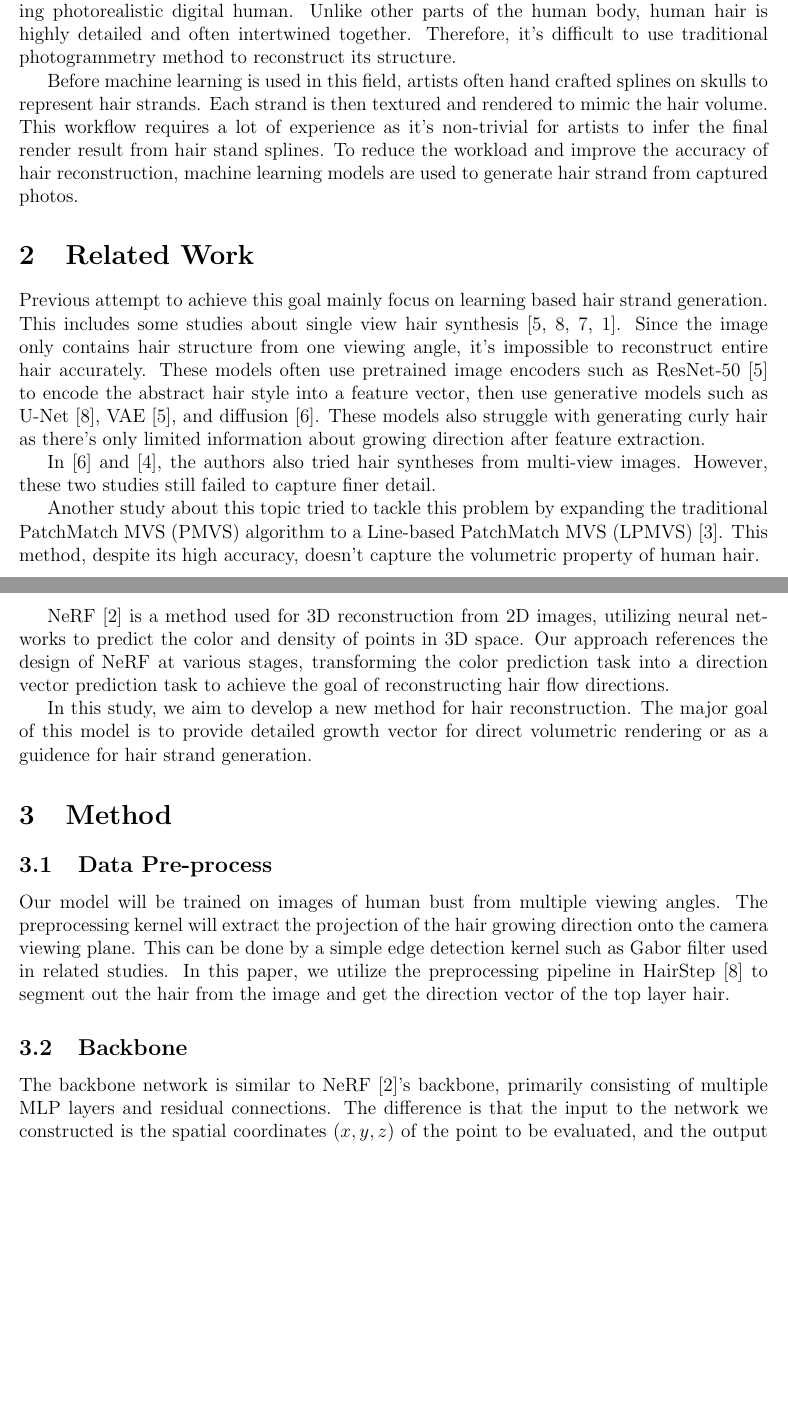
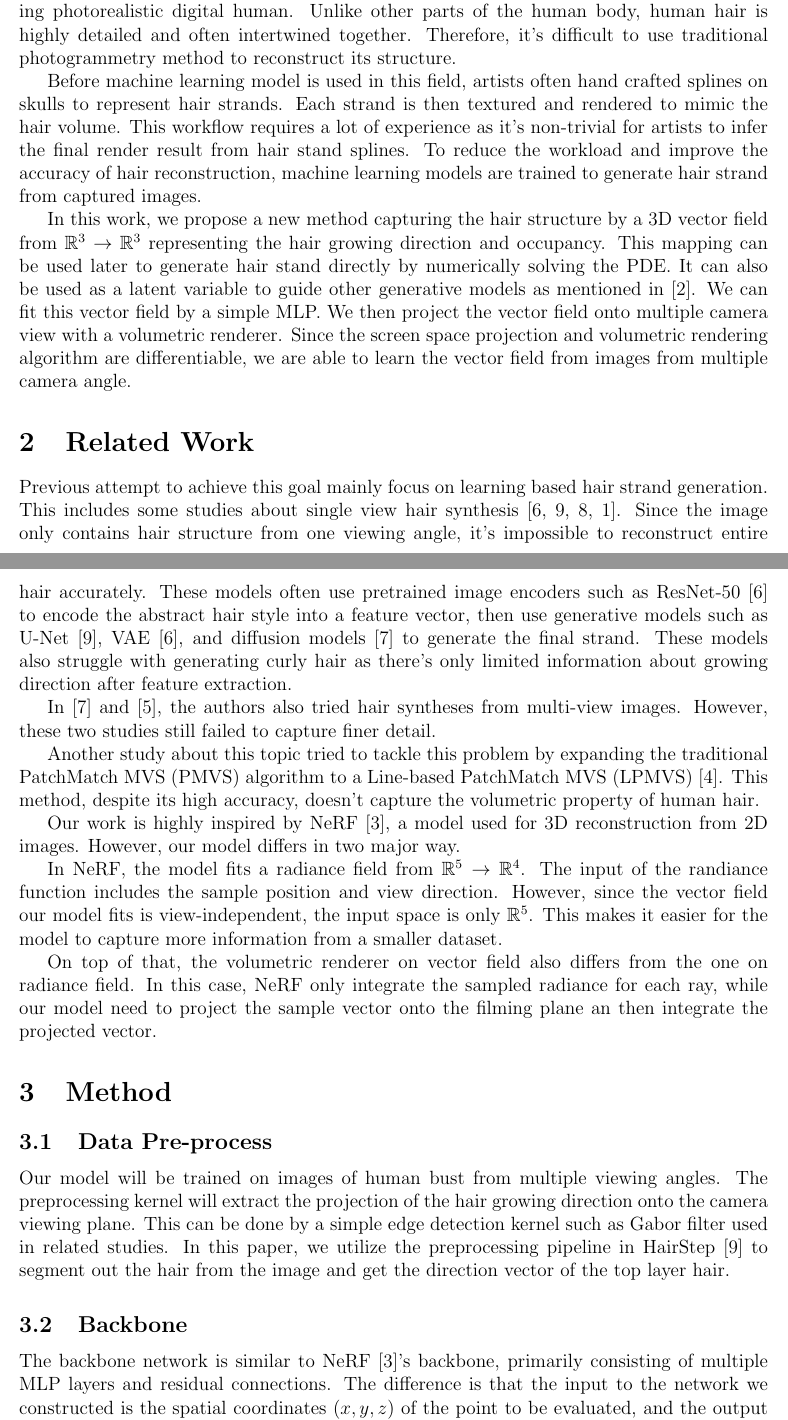
Before and after one commit to fangjunzhou/neural-orientation-field, a LaTeX document (project-milestone/main.tex): two parts of pages 1 and 2 of 3 before the commit and two parts of pages 1 and 2 of 4 after it, joined at a grey line, cut so that both start at the same text, the shorter picture padded with empty space. Compiled offline with pdfLaTeX.

Commit message:
Updated related work

```diff
--- a/project-milestone/main.tex
+++ b/project-milestone/main.tex
@@ -2,6 +2,7 @@
 
 \usepackage{fullpage}
 \usepackage{datetime}
+\usepackage{amsfonts}
 
 \usepackage{biblatex}
 \addbibresource{./references.bib}
@@ -10,7 +11,7 @@
   Learning Neural Orientation Field for Volumetric Hair Reconstruction \\
   {
     \small
-    Computer Vision Project Proposal
+    Project Milestone
   }
 }
 \author{
@@ -28,19 +29,23 @@
 
   Reconstructing human hair is one of the most challenging yet critical process in rendering photorealistic digital human. Unlike other parts of the human body, human hair is highly detailed and often intertwined together. Therefore, it's difficult to use traditional photogrammetry method to reconstruct its structure.
 
-  Before machine learning is used in this field, artists often hand crafted splines on skulls to represent hair strands. Each strand is then textured and rendered to mimic the hair volume. This workflow requires a lot of experience as it's non-trivial for artists to infer the final render result from hair stand splines. To reduce the workload and improve the accuracy of hair reconstruction, machine learning models are used to generate hair strand from captured photos.
+  Before machine learning model is used in this field, artists often hand crafted splines on skulls to represent hair strands. Each strand is then textured and rendered to mimic the hair volume. This workflow requires a lot of experience as it's non-trivial for artists to infer the final render result from hair stand splines. To reduce the workload and improve the accuracy of hair reconstruction, machine learning models are trained to generate hair strand from captured images.
+
+    In this work, we propose a new method capturing the hair structure by a 3D vector field from $\mathbb{R}^{3} \rightarrow \mathbb{R}^{3}$ representing the hair growing direction and occupancy. This mapping can be used later to generate hair stand directly by numerically solving the PDE. It can also be used as a latent variable to guide other generative models as mentioned in \cite{metzer_latent-nerf_2022}. We can fit this vector field by a simple MLP. We then project the vector field onto multiple camera view with a volumetric renderer. Since the screen space projection and volumetric rendering algorithm are differentiable, we are able to learn the vector field from images from multiple camera angle.
 
   \section{Related Work}
 
-  Previous attempt to achieve this goal mainly focus on learning based hair strand generation. This includes some studies about single view hair synthesis \cite{saito_3d_2018, zheng_hairstep_2023, wu_neuralhdhair_2022, ma_single-view_nodate}. Since the image only contains hair structure from one viewing angle, it's impossible to reconstruct entire hair accurately. These models often use pretrained image encoders such as ResNet-50 \cite{saito_3d_2018} to encode the abstract hair style into a feature vector, then use generative models such as U-Net \cite{zheng_hairstep_2023}, VAE \cite{saito_3d_2018}, and diffusion \cite{sklyarova_neural_2023}. These models also struggle with generating curly hair as there's only limited information about growing direction after feature extraction.
+  Previous attempt to achieve this goal mainly focus on learning based hair strand generation. This includes some studies about single view hair synthesis \cite{saito_3d_2018, zheng_hairstep_2023, wu_neuralhdhair_2022, ma_single-view_nodate}. Since the image only contains hair structure from one viewing angle, it's impossible to reconstruct entire hair accurately. These models often use pretrained image encoders such as ResNet-50 \cite{saito_3d_2018} to encode the abstract hair style into a feature vector, then use generative models such as U-Net \cite{zheng_hairstep_2023}, VAE \cite{saito_3d_2018}, and diffusion models \cite{sklyarova_neural_2023} to generate the final strand. These models also struggle with generating curly hair as there's only limited information about growing direction after feature extraction.
 
   In \cite{sklyarova_neural_2023} and \cite{rosu_neural_2022}, the authors also tried hair syntheses from multi-view images. However, these two studies still failed to capture finer detail.
 
   Another study about this topic tried to tackle this problem by expanding the traditional PatchMatch MVS (PMVS) algorithm to a Line-based PatchMatch MVS (LPMVS) \cite{nam_strand-accurate_nodate}. This method, despite its high accuracy, doesn't capture the volumetric property of human hair.
 
-  NeRF \cite{mildenhall_nerf_2020} is a method used for 3D reconstruction from 2D images, utilizing neural networks to predict the color and density of points in 3D space. Our approach references the design of NeRF at various stages, transforming the color prediction task into a direction vector prediction task to achieve the goal of reconstructing hair flow directions.
+  Our work is highly inspired by NeRF \cite{mildenhall_nerf_2020}, a model used for 3D reconstruction from 2D images. However, our model differs in two major way.
 
-  In this study, we aim to develop a new method for hair reconstruction. The major goal of this model is to provide detailed growth vector for direct volumetric rendering or as a guidence for hair strand generation.
+  In NeRF, the model fits a radiance field from $\mathbb{R}^{5} \rightarrow \mathbb{R}^{4}$. The input of the randiance function includes the sample position and view direction. However, since the vector field our model fits is view-independent, the input space is only $\mathbb{R}^{5}$. This makes it easier for the model to capture more information from a smaller dataset.
+
+  On top of that, the volumetric renderer on vector field also differs from the one on radiance field. In this case, NeRF only integrate the sampled radiance for each ray, while our model need to project the sample vector onto the filming plane an then integrate the projected vector.
 
   \section{Method}
     \subsection{Data Pre-process}
```
Also changed, not shown: project-milestone/references.bib (+15 -0 lines), project-milestone/main.bbl, project-milestone/main.pdf, 4 other files.
